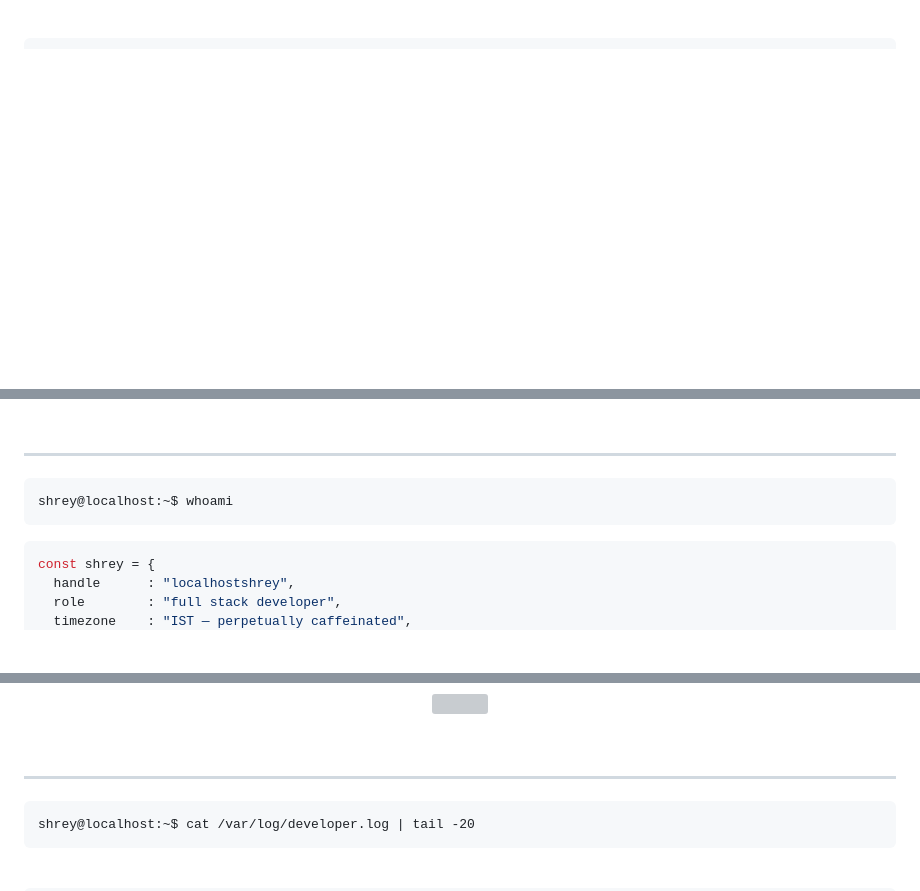
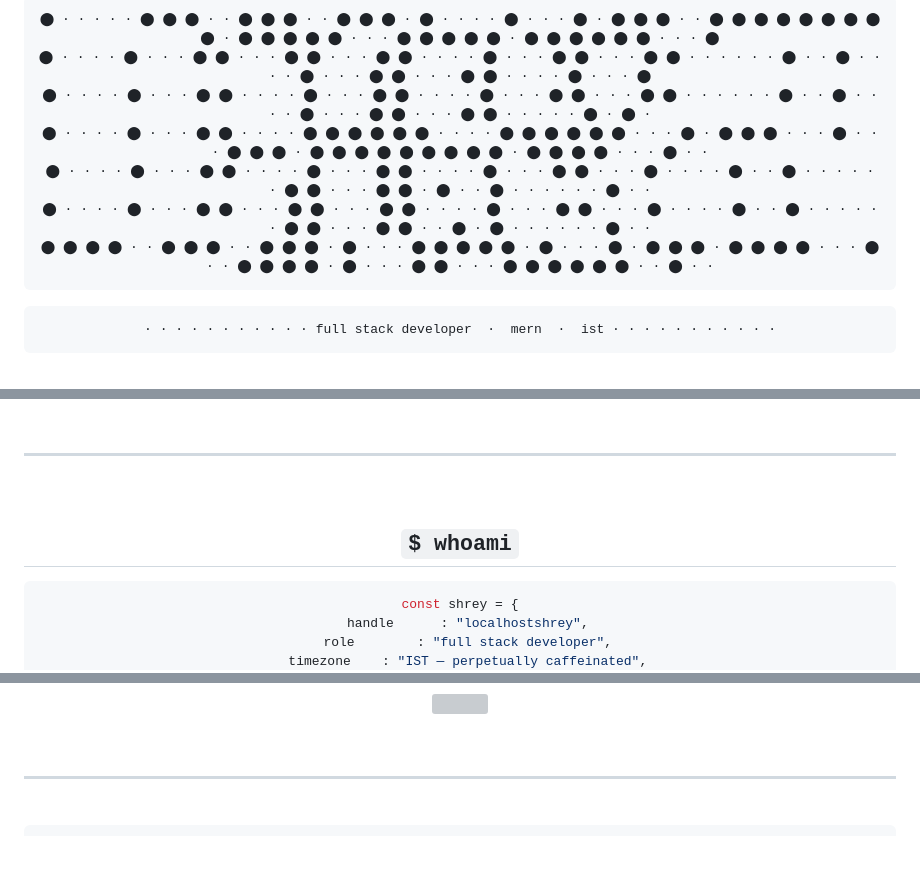
Before and after one commit to bytesizedshrey/bytesizedshrey, a Markdown page: README.md, 3 parts joined by grey strips. GitHub-like rendering; blank space fills up the shorter version; grey boxes are pictures that could not be loaded.

````diff
--- a/README.md
+++ b/README.md
@@ -1,4 +1,16 @@
-<div align="center">
+<div align="center"><br/>
+
+<pre>
+⬤ · · · · · ⬤ ⬤ ⬤ · · ⬤ ⬤ ⬤ · · ⬤ ⬤ ⬤ · ⬤ · · · · ⬤ · · · ⬤ · ⬤ ⬤ ⬤ · · ⬤ ⬤ ⬤ ⬤ ⬤ ⬤ ⬤ ⬤ ⬤ · ⬤ ⬤ ⬤ ⬤ ⬤ · · · ⬤ ⬤ ⬤ ⬤ ⬤ · ⬤ ⬤ ⬤ ⬤ ⬤ ⬤ · · · ⬤
+⬤ · · · · ⬤ · · · ⬤ ⬤ · · · ⬤ ⬤ · · · ⬤ ⬤ · · · · ⬤ · · · ⬤ ⬤ · · · ⬤ ⬤ · · · · · · ⬤ · · ⬤ · · · · ⬤ · · · ⬤ ⬤ · · · ⬤ ⬤ · · · · ⬤ · · · ⬤
+⬤ · · · · ⬤ · · · ⬤ ⬤ · · · · ⬤ · · · ⬤ ⬤ · · · · ⬤ · · · ⬤ ⬤ · · · ⬤ ⬤ · · · · · · ⬤ · · ⬤ · · · · ⬤ · · · ⬤ ⬤ · · · ⬤ ⬤ · · · · · ⬤ · ⬤ ·
+⬤ · · · · ⬤ · · · ⬤ ⬤ · · · · ⬤ ⬤ ⬤ ⬤ ⬤ ⬤ · · · · ⬤ ⬤ ⬤ ⬤ ⬤ ⬤ · · · ⬤ · ⬤ ⬤ ⬤ · · · ⬤ · · · ⬤ ⬤ ⬤ · ⬤ ⬤ ⬤ ⬤ ⬤ ⬤ ⬤ ⬤ ⬤ · ⬤ ⬤ ⬤ ⬤ · · · ⬤ · ·
+⬤ · · · · ⬤ · · · ⬤ ⬤ · · · · ⬤ · · · ⬤ ⬤ · · · · ⬤ · · · ⬤ ⬤ · · · ⬤ · · · · ⬤ · · ⬤ · · · · · · ⬤ ⬤ · · · ⬤ ⬤ · ⬤ · · ⬤ · · · · · · ⬤ · ·
+⬤ · · · · ⬤ · · · ⬤ ⬤ · · · ⬤ ⬤ · · · ⬤ ⬤ · · · · ⬤ · · · ⬤ ⬤ · · · ⬤ · · · · ⬤ · · ⬤ · · · · · · ⬤ ⬤ · · · ⬤ ⬤ · · ⬤ · ⬤ · · · · · · ⬤ · ·
+⬤ ⬤ ⬤ ⬤ · · ⬤ ⬤ ⬤ · · ⬤ ⬤ ⬤ · ⬤ · · · ⬤ ⬤ ⬤ ⬤ ⬤ · ⬤ · · · ⬤ · ⬤ ⬤ ⬤ · ⬤ ⬤ ⬤ ⬤ · · · ⬤ · · ⬤ ⬤ ⬤ ⬤ · ⬤ · · · ⬤ ⬤ · · · ⬤ ⬤ ⬤ ⬤ ⬤ ⬤ · · ⬤ · ·
+</pre>
+
+<pre>· · · · · · · · · · · full stack developer  ·  mern  ·  ist · · · · · · · · · · ·</pre>
 
 <br/>
 
@@ -25,9 +20,9 @@
 
 ---
 
-```
-shrey@localhost:~$ whoami
-```
+<br/>
+
+## `$ whoami`
 
 ```typescript
 const shrey = {
@@ -122,8 +120,6 @@ shrey@localhost:~$ ./stats.sh
 
 ---
 
-```
-shrey@localhost:~$ cat /var/log/developer.log | tail -20
-```
+<br/>
 
 <div align="center">
````
Also changed, not shown: other parts of README.md (+58 -72 lines).
